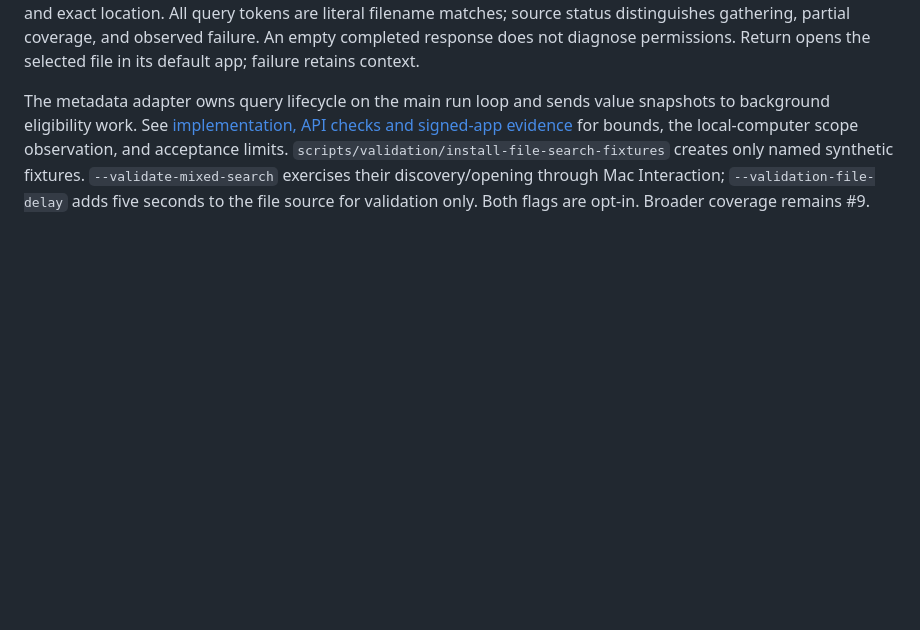
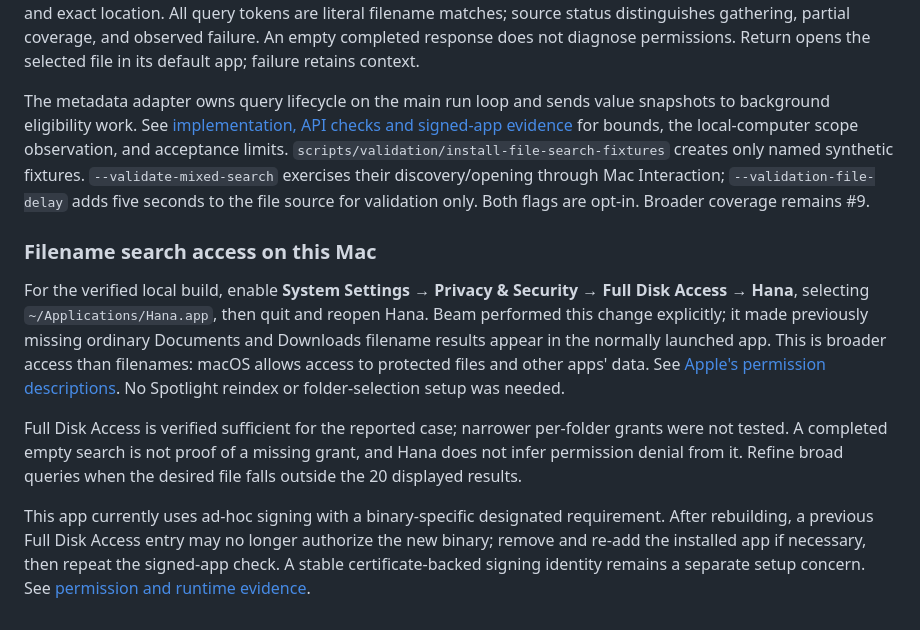
Before and after one commit to beamseree/hana, a Markdown page: docs/native-shell.md, the part around the change. Drawn GitHub-style; blank space fills up the shorter version.

Commit message:
Document verified Full Disk Access fix for missing filename results

```diff
--- a/docs/native-shell.md
+++ b/docs/native-shell.md
@@ -112,3 +112,12 @@ The retained native editor stays above the expanding results surface. Catalog sc
 Ordinary Search now merges applications with indexed filename results and visible folders. Rows include their type and exact location. All query tokens are literal filename matches; source status distinguishes gathering, partial coverage, and observed failure. An empty completed response does not diagnose permissions. Return opens the selected file in its default app; failure retains context.
 
 The metadata adapter owns query lifecycle on the main run loop and sends value snapshots to background eligibility work. See [implementation, API checks and signed-app evidence](evidence/issue-6/validation.md) for bounds, the local-computer scope observation, and acceptance limits. `scripts/validation/install-file-search-fixtures` creates only named synthetic fixtures. `--validate-mixed-search` exercises their discovery/opening through Mac Interaction; `--validation-file-delay` adds five seconds to the file source for validation only. Both flags are opt-in. Broader coverage remains #9.
+
+
+### Filename search access on this Mac
+
+For the verified local build, enable **System Settings → Privacy & Security → Full Disk Access → Hana**, selecting `~/Applications/Hana.app`, then quit and reopen Hana. Beam performed this change explicitly; it made previously missing ordinary Documents and Downloads filename results appear in the normally launched app. This is broader access than filenames: macOS allows access to protected files and other apps' data. See [Apple's permission descriptions](https://support.apple.com/en-om/guide/mac-help/mchl211c911f/mac). No Spotlight reindex or folder-selection setup was needed.
+
+Full Disk Access is verified sufficient for the reported case; narrower per-folder grants were not tested. A completed empty search is not proof of a missing grant, and Hana does not infer permission denial from it. Refine broad queries when the desired file falls outside the 20 displayed results.
+
+This app currently uses ad-hoc signing with a binary-specific designated requirement. After rebuilding, a previous Full Disk Access entry may no longer authorize the new binary; remove and re-add the installed app if necessary, then repeat the signed-app check. A stable certificate-backed signing identity remains a separate setup concern. See [permission and runtime evidence](evidence/issue-6/validation.md#resolution-user-granted-full-disk-access--2026-10-13).
```
Also changed, not shown: 1 other file.
